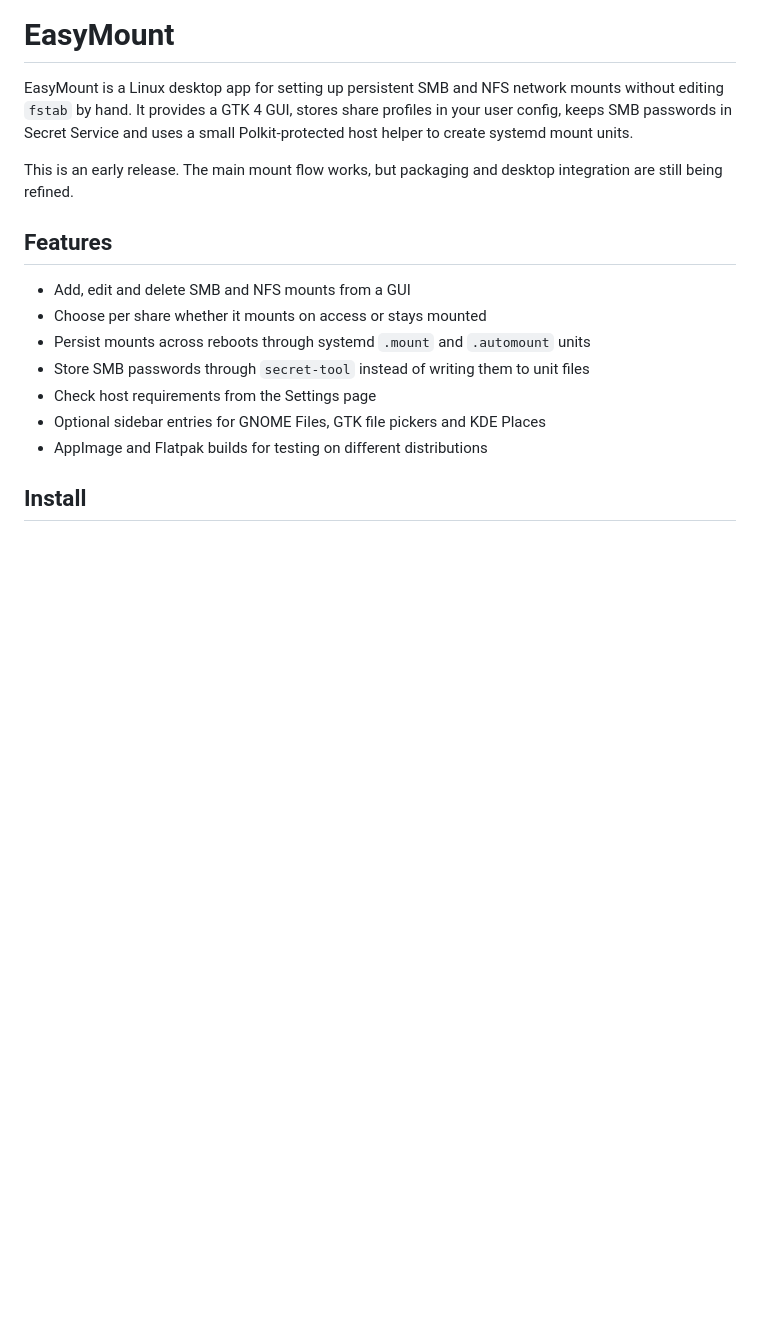
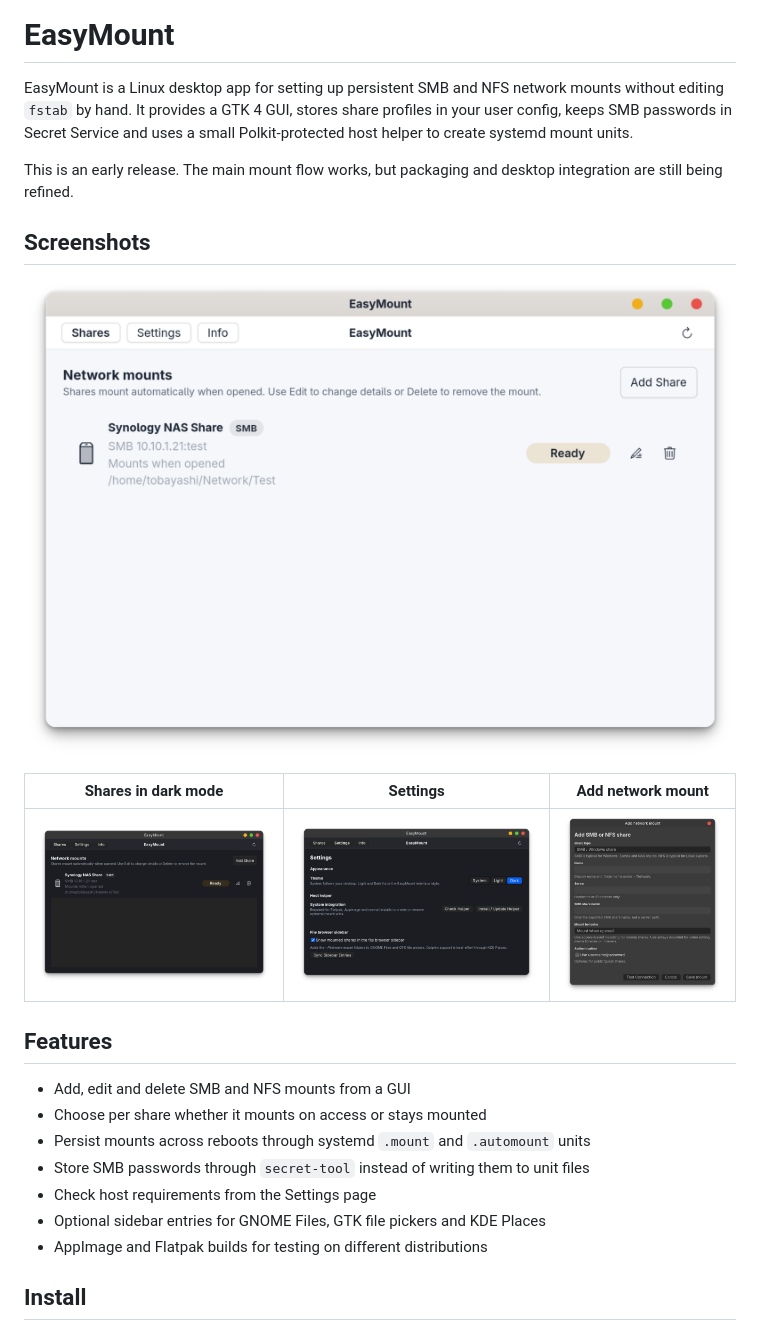
Before and after one commit to tobayashi-san/EasyMount, a Markdown page: README.md, the part around the change. Rendered like a GitHub page; pictures changed too: docs/images/add-share-dark.png (added), docs/images/settings-dark.png (added), docs/images/shares-dark.png (added); blank space fills up the shorter version.

Commit message:
Add README screenshots

```diff
--- a/README.md
+++ b/README.md
@@ -7,6 +7,14 @@ small Polkit-protected host helper to create systemd mount units.
 
 This is an early release. The main mount flow works, but packaging and desktop
 integration are still being refined.
+
+## Screenshots
+
+![EasyMount shares view in light mode](docs/images/shares-light.png)
+
+| Shares in dark mode | Settings | Add network mount |
+| --- | --- | --- |
+| ![EasyMount shares view in dark mode](docs/images/shares-dark.png) | ![EasyMount settings in dark mode](docs/images/settings-dark.png) | ![EasyMount add network mount dialog](docs/images/add-share-dark.png) |
 
 ## Features
 
```
